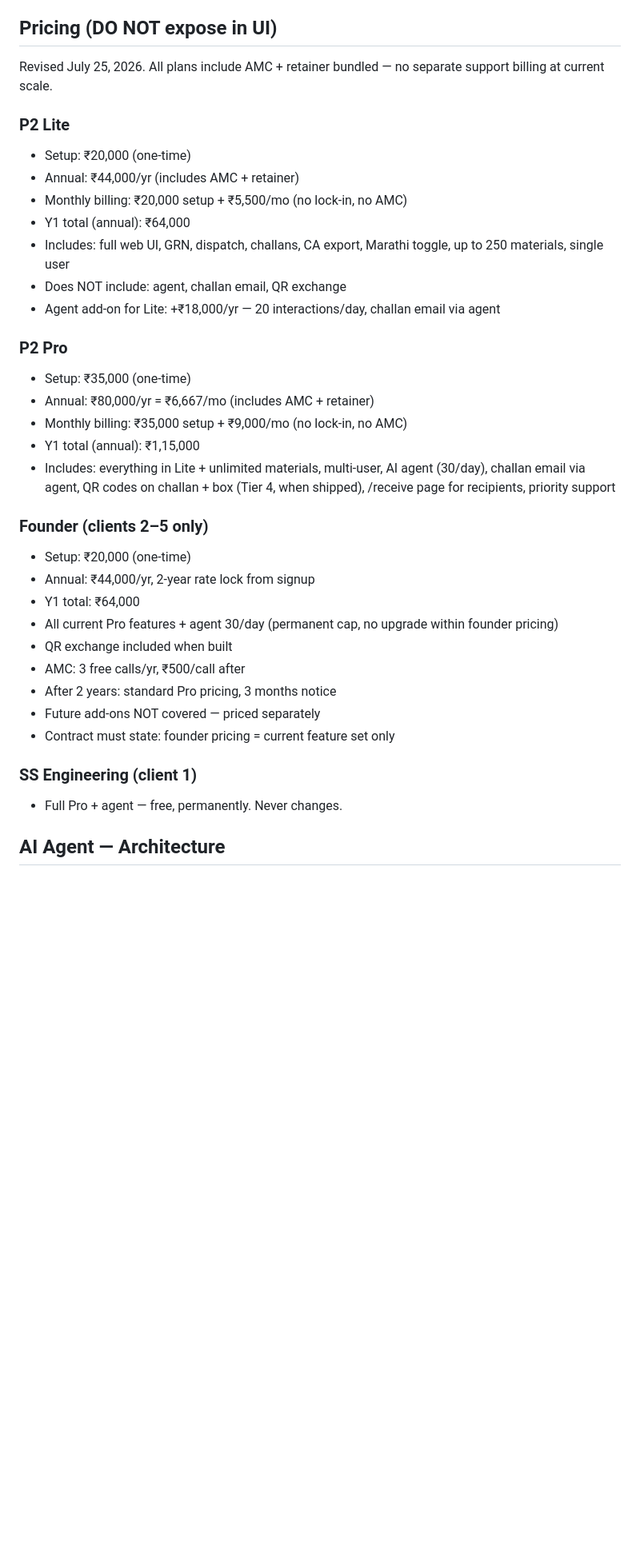
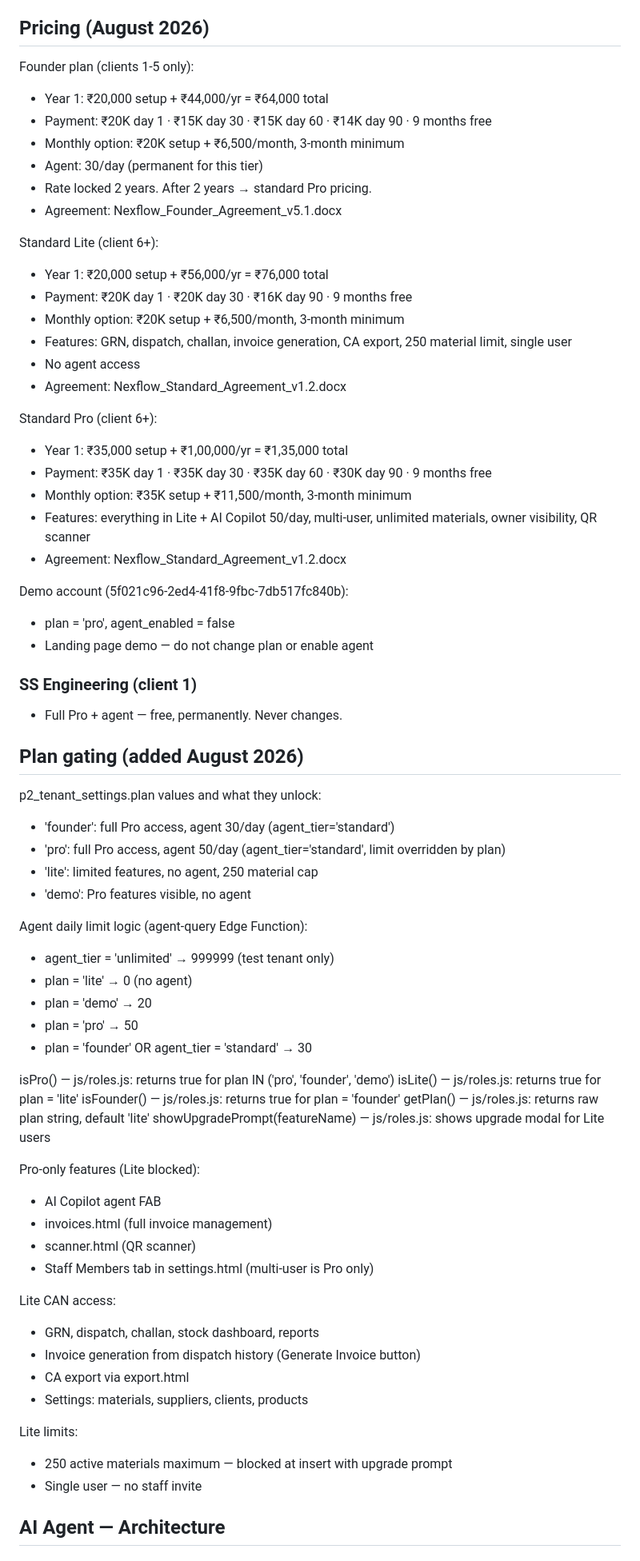
Before and after one commit to arjunnjadhav9-commits/nexflow-p2, a Markdown page: Claude.md, the part around one of its changes. Shown at 80% size. Drawn GitHub-style; blank space fills up the shorter version.

Commit message:
docs: CLAUDE.md update — plan gating, Aug 7-8 shipped features, pricing v2, schema additions

```diff
--- a/Claude.md
+++ b/Claude.md
@@ -128,40 +144,75 @@ Mobile-first: owners use phones. Must work on mobile browser.
 - index.ts (Edge Function) has NO language toggle — every string is single hardcoded
   Hinglish. Bilingual support across all intents is a future pass, not per-intent.
 
-## Pricing (DO NOT expose in UI)
-Revised July 25, 2026. All plans include AMC + retainer bundled — no separate support billing at current scale.
+## Pricing (August 2026)
 
-### P2 Lite
-- Setup: ₹20,000 (one-time)
-- Annual: ₹44,000/yr (includes AMC + retainer)
-- Monthly billing: ₹20,000 setup + ₹5,500/mo (no lock-in, no AMC)
-- Y1 total (annual): ₹64,000
-- Includes: full web UI, GRN, dispatch, challans, CA export, Marathi toggle, up to 250 materials, single user
-- Does NOT include: agent, challan email, QR exchange
-- Agent add-on for Lite: +₹18,000/yr — 20 interactions/day, challan email via agent
+Founder plan (clients 1-5 only):
+- Year 1: ₹20,000 setup + ₹44,000/yr = ₹64,000 total
+- Payment: ₹20K day 1 · ₹15K day 30 · ₹15K day 60 · ₹14K day 90 · 9 months free
+- Monthly option: ₹20K setup + ₹6,500/month, 3-month minimum
+- Agent: 30/day (permanent for this tier)
+- Rate locked 2 years. After 2 years → standard Pro pricing.
+- Agreement: Nexflow_Founder_Agreement_v5.1.docx
 
-### P2 Pro
-- Setup: ₹35,000 (one-time)
-- Annual: ₹80,000/yr = ₹6,667/mo (includes AMC + retainer)
-- Monthly billing: ₹35,000 setup + ₹9,000/mo (no lock-in, no AMC)
-- Y1 total (annual): ₹1,15,000
-- Includes: everything in Lite + unlimited materials, multi-user, AI agent (30/day),
-  challan email via agent, QR codes on challan + box (Tier 4, when shipped),
-  /receive page for recipients, priority support
+Standard Lite (client 6+):
+- Year 1: ₹20,000 setup + ₹56,000/yr = ₹76,000 total
+- Payment: ₹20K day 1 · ₹20K day 30 · ₹16K day 90 · 9 months free
+- Monthly option: ₹20K setup + ₹6,500/month, 3-month minimum
+- Features: GRN, dispatch, challan, invoice generation, CA export, 250 material limit, single user
+- No agent access
+- Agreement: Nexflow_Standard_Agreement_v1.2.docx
 
-### Founder (clients 2–5 only)
-- Setup: ₹20,000 (one-time)
-- Annual: ₹44,000/yr, 2-year rate lock from signup
-- Y1 total: ₹64,000
-- All current Pro features + agent 30/day (permanent cap, no upgrade within founder pricing)
-- QR exchange included when built
-- AMC: 3 free calls/yr, ₹500/call after
-- After 2 years: standard Pro pricing, 3 months notice
-- Future add-ons NOT covered — priced separately
-- Contract must state: founder pricing = current feature set only
+Standard Pro (client 6+):
+- Year 1: ₹35,000 setup + ₹1,00,000/yr = ₹1,35,000 total
+- Payment: ₹35K day 1 · ₹35K day 30 · ₹35K day 60 · ₹30K day 90 · 9 months free
+- Monthly option: ₹35K setup + ₹11,500/month, 3-month minimum
+- Features: everything in Lite + AI Copilot 50/day, multi-user, unlimited materials,
+  owner visibility, QR scanner
+- Agreement: Nexflow_Standard_Agreement_v1.2.docx
+
+Demo account (5f021c96-2ed4-41f8-9fbc-7db517fc840b):
+- plan = 'pro', agent_enabled = false
+- Landing page demo — do not change plan or enable agent
 
 ### SS Engineering (client 1)
 - Full Pro + agent — free, permanently. Never changes.
+
+## Plan gating (added August 2026)
+
+p2_tenant_settings.plan values and what they unlock:
+- 'founder': full Pro access, agent 30/day (agent_tier='standard')
+- 'pro': full Pro access, agent 50/day (agent_tier='standard', limit overridden by plan)
+- 'lite': limited features, no agent, 250 material cap
+- 'demo': Pro features visible, no agent
+
+Agent daily limit logic (agent-query Edge Function):
+- agent_tier = 'unlimited' → 999999 (test tenant only)
+- plan = 'lite' → 0 (no agent)
+- plan = 'demo' → 20
+- plan = 'pro' → 50
+- plan = 'founder' OR agent_tier = 'standard' → 30
+
+isPro() — js/roles.js: returns true for plan IN ('pro', 'founder', 'demo')
+isLite() — js/roles.js: returns true for plan = 'lite'
+isFounder() — js/roles.js: returns true for plan = 'founder'
+getPlan() — js/roles.js: returns raw plan string, default 'lite'
+showUpgradePrompt(featureName) — js/roles.js: shows upgrade modal for Lite users
+
+Pro-only features (Lite blocked):
+- AI Copilot agent FAB
+- invoices.html (full invoice management)
+- scanner.html (QR scanner)
+- Staff Members tab in settings.html (multi-user is Pro only)
+
+Lite CAN access:
+- GRN, dispatch, challan, stock dashboard, reports
+- Invoice generation from dispatch history (Generate Invoice button)
+- CA export via export.html
+- Settings: materials, suppliers, clients, products
+
+Lite limits:
+- 250 active materials maximum — blocked at insert with upgrade prompt
+- Single user — no staff invite
 
 ## AI Agent — Architecture
 
```
Also changed, not shown: other parts of Claude.md (+54 -4 lines).
